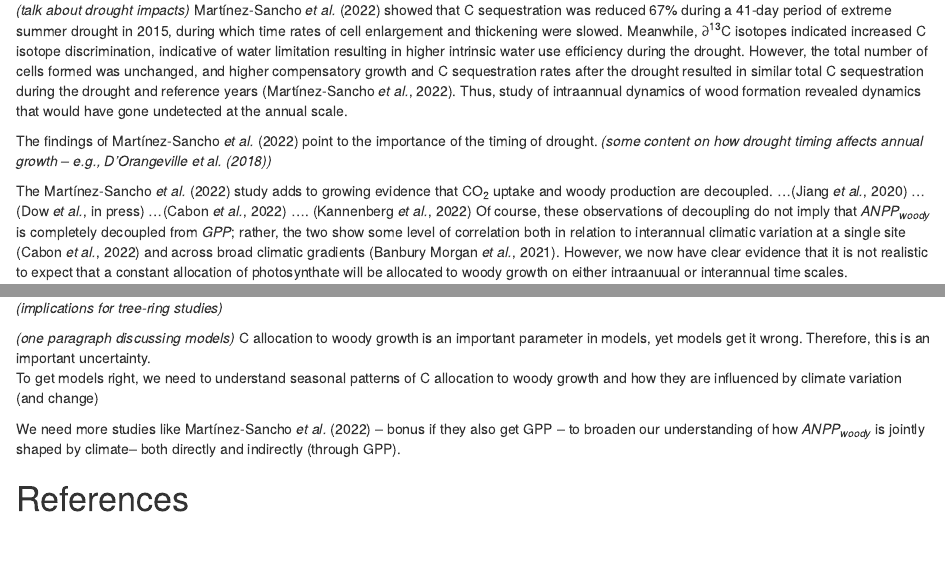
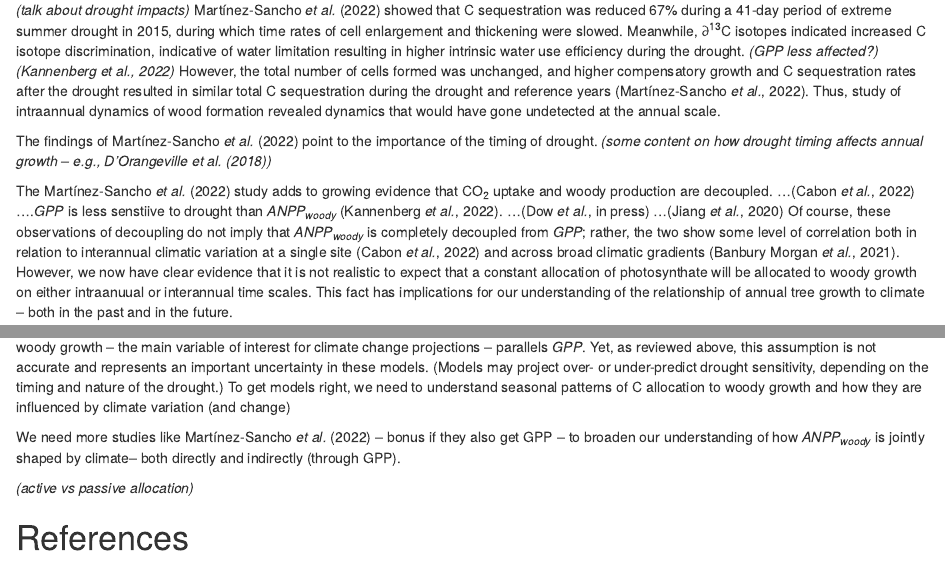
Before and after one commit to teixeirak/NewPhyt_commentary_2022, an R Markdown document (commentary/commentary.Rmd): the page in a window 1100 px wide, from 770 px down, and a second part further down, joined at a grey line. Rendered offline with R 4.5, knitr and Pandoc, with nearby package versions; drawn as R Markdown's standard HTML page in place of the format the file asks for.

Commit message:
content development

```diff
--- a/commentary/commentary.Rmd
+++ b/commentary/commentary.Rmd
@@ -74,11 +74,13 @@
 *(talk about drought impacts)*
 @martinez-sancho_drought_2022 showed that C sequestration was reduced 67% during a 41-day period of extreme summer drought in 2015, during which time rates of cell enlargement and thickening were slowed.
 Meanwhile, ∂^13^C isotopes indicated increased C isotope discrimination, indicative of water limitation resulting in higher intrinsic water use efficiency during the drought.
+*(GPP less affected?)[@kannenberg_droughtinduced_2022]*
 However, the total number of cells formed was unchanged, and higher compensatory growth and C sequestration rates after the drought resulted in similar total C sequestration during the drought and reference years [@martinez-sancho_drought_2022].
 Thus, study of intraannual dynamics of wood formation revealed dynamics that would have gone undetected at the annual scale.
 
 The findings of @martinez-sancho_drought_2022 point to the importance of the timing of drought.
 *(some content on how drought timing affects annual growth -- e.g., @dorangeville_drought_2018)*
 
-
 The @martinez-sancho_drought_2022 study adds to growing evidence that CO~2~ uptake and woody production are decoupled.
+...[@cabon_crossbiome_2022]
+….*GPP* is less senstiive to drought than *ANPP~woody~* [@kannenberg_droughtinduced_2022].
@@ -89,3 +89,4 @@
 Of course, these observations of decoupling do not imply that *ANPP~woody~* is completely decoupled from *GPP*; rather, the two show some level of correlation both in relation to interannual climatic variation at a single site [@cabon_crossbiome_2022] and across broad climatic gradients [@banburymorgan_global_2021].
 However, we now have clear evidence that it is not realistic to expect that a constant allocation of photosynthate will be allocated to woody growth on either intraanuual or interannual time scales.
+This fact has implications for our understanding of the relationship of annual tree growth to climate -- both in the past and in the future.
 
@@ -93,6 +98 @@
 
-*(implications for tree-ring studies)*
-
-*(one paragraph discussing models)*
-C allocation to woody growth is an important parameter in models, yet models get it wrong.
-Therefore, this is an important uncertainty.
@@ -99,3 +101,6 @@
+Most models represent C allocation to *ANPP~woody~* as a constant fraction of *GPP* [@ref], and thereby effectively assume that long-term C sequestration in woody growth -- the main variable of interest for climate change projections -- parallels *GPP*.
+Yet, as reviewed above, this assumption is not accurate and represents an important uncertainty in these models.
+(Models may project over- or under-predict drought sensitivity, depending on the timing and nature of the drought.)
 To get models right, we need to understand seasonal patterns of C allocation to woody growth and how they are influenced by climate variation (and change)
 
 We need more studies like @martinez-sancho_drought_2022 -- bonus if they also get GPP -- to broaden our understanding of how *ANPP~woody~* is jointly shaped by climate-- both directly and indirectly (through GPP).
```
Also changed, not shown: commentary/commentary.Rmd (14 more changed lines), 1 other file.
